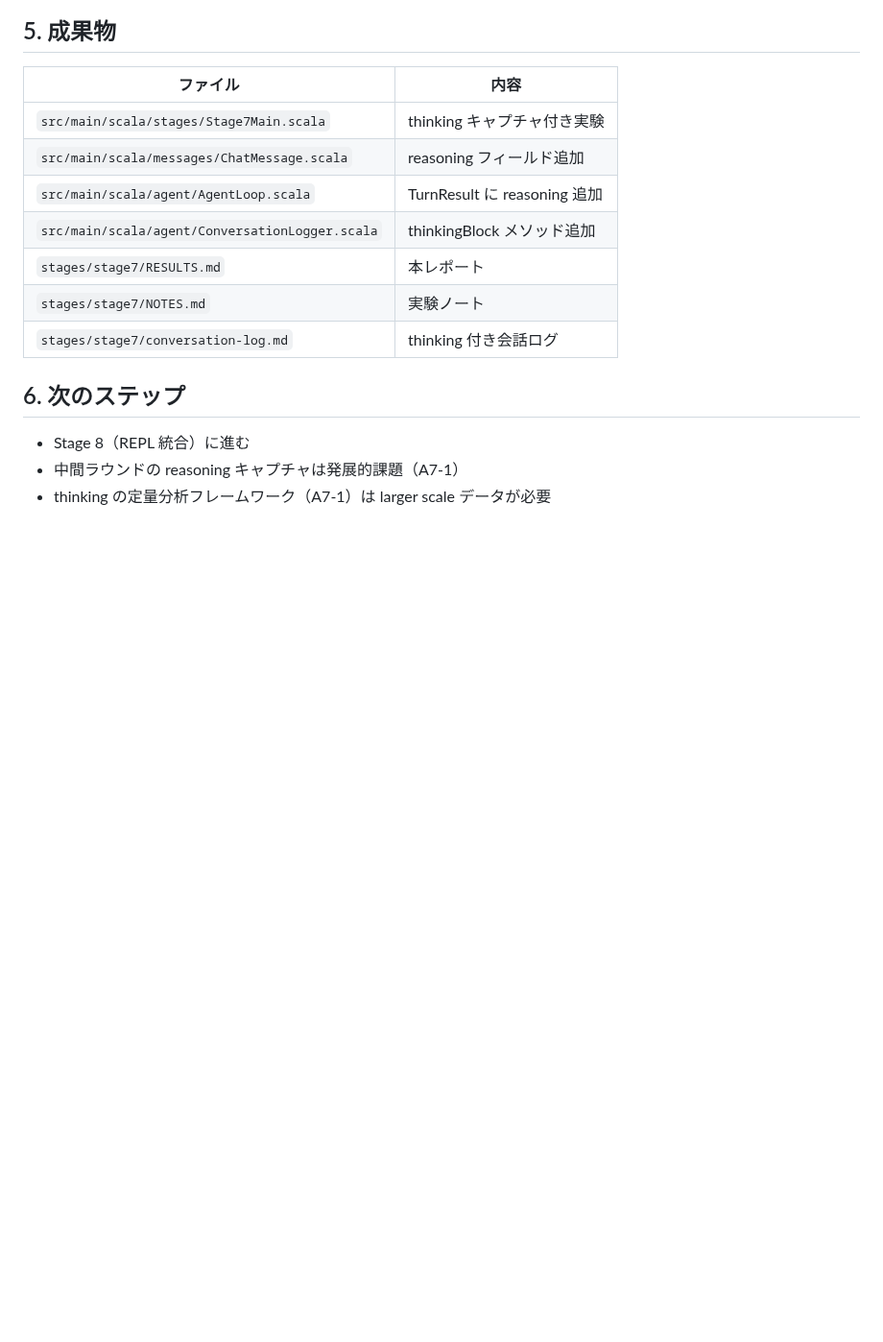
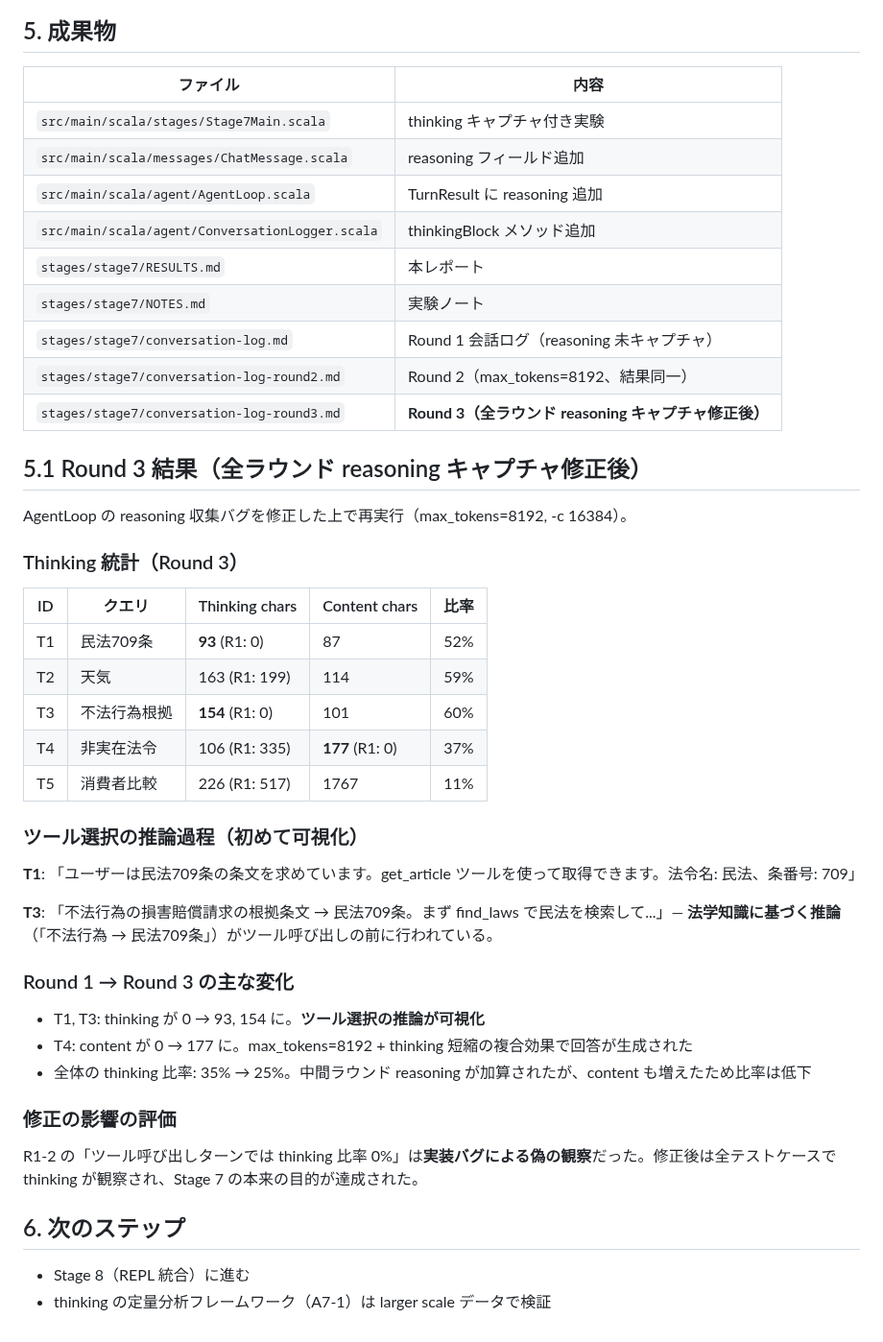
Before and after one commit to nil2013/agentic-system-poc, a Markdown page: stages/stage7/RESULTS.md, the part around the change. Shown at 96% size. GitHub-like rendering; blank space fills up the shorter version.

```diff
--- a/stages/stage7/RESULTS.md
+++ b/stages/stage7/RESULTS.md
@@ -136,10 +136,41 @@ Stage 7 の最大の発見は**ネガティブな発見** — 「ツール選択
 | `src/main/scala/agent/ConversationLogger.scala` | thinkingBlock メソッド追加 |
 | `stages/stage7/RESULTS.md` | 本レポート |
 | `stages/stage7/NOTES.md` | 実験ノート |
-| `stages/stage7/conversation-log.md` | thinking 付き会話ログ |
+| `stages/stage7/conversation-log.md` | Round 1 会話ログ（reasoning 未キャプチャ） |
+| `stages/stage7/conversation-log-round2.md` | Round 2（max_tokens=8192、結果同一） |
+| `stages/stage7/conversation-log-round3.md` | **Round 3（全ラウンド reasoning キャプチャ修正後）** |
+
+## 5.1 Round 3 結果（全ラウンド reasoning キャプチャ修正後）
+
+AgentLoop の reasoning 収集バグを修正した上で再実行（max_tokens=8192, -c 16384）。
+
+### Thinking 統計（Round 3）
+
+| ID | クエリ | Thinking chars | Content chars | 比率 |
+|----|--------|---------------|--------------|------|
+| T1 | 民法709条 | **93** (R1: 0) | 87 | 52% |
+| T2 | 天気 | 163 (R1: 199) | 114 | 59% |
+| T3 | 不法行為根拠 | **154** (R1: 0) | 101 | 60% |
+| T4 | 非実在法令 | 106 (R1: 335) | **177** (R1: 0) | 37% |
+| T5 | 消費者比較 | 226 (R1: 517) | 1767 | 11% |
+
+### ツール選択の推論過程（初めて可視化）
+
+**T1**: 「ユーザーは民法709条の条文を求めています。get_article ツールを使って取得できます。法令名: 民法、条番号: 709」
+
+**T3**: 「不法行為の損害賠償請求の根拠条文 → 民法709条。まず find_laws で民法を検索して...」— **法学知識に基づく推論**（「不法行為 → 民法709条」）がツール呼び出しの前に行われている。
+
+### Round 1 → Round 3 の主な変化
+
+- T1, T3: thinking が 0 → 93, 154 に。**ツール選択の推論が可視化**
+- T4: content が 0 → 177 に。max_tokens=8192 + thinking 短縮の複合効果で回答が生成された
+- 全体の thinking 比率: 35% → 25%。中間ラウンド reasoning が加算されたが、content も増えたため比率は低下
+
+### 修正の影響の評価
+
+R1-2 の「ツール呼び出しターンでは thinking 比率 0%」は**実装バグによる偽の観察**だった。修正後は全テストケースで thinking が観察され、Stage 7 の本来の目的が達成された。
 
 ## 6. 次のステップ
 
 - Stage 8（REPL 統合）に進む
-- 中間ラウンドの reasoning キャプチャは発展的課題（A7-1）
-- thinking の定量分析フレームワーク（A7-1）は larger scale データが必要
+- thinking の定量分析フレームワーク（A7-1）は larger scale データで検証
```
Also changed, not shown: stages/stage7/NOTES.md (+40 -0 lines), stages/stage7/conversation-log-round3.md (added, +148 -0 lines).
